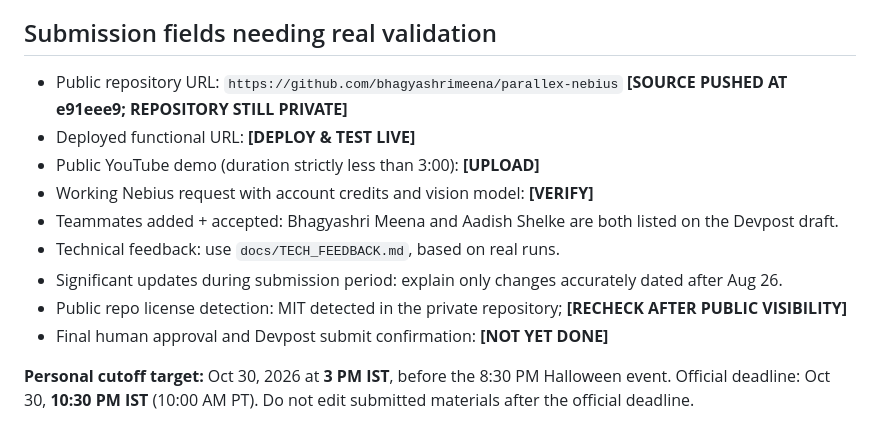
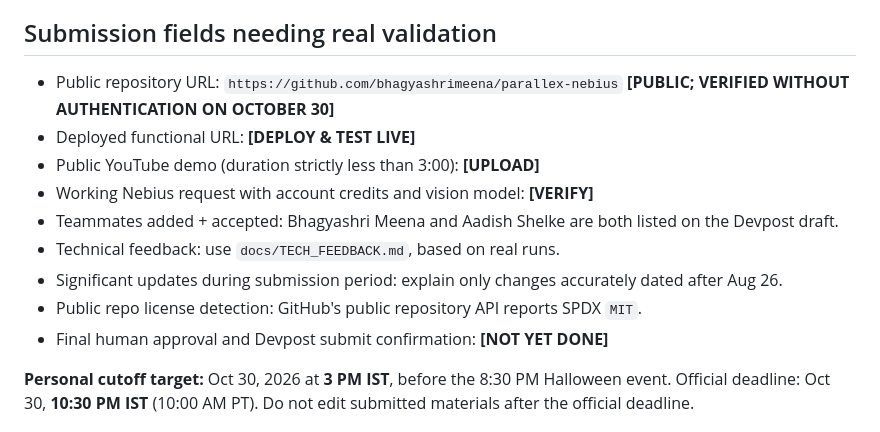
Before and after one commit to bhagyashrimeena/parallex-nebius, a Markdown page: docs/DEVPOST_SUBMISSION.md, the part around the change. GitHub-like rendering.

```diff
--- a/docs/DEVPOST_SUBMISSION.md
+++ b/docs/DEVPOST_SUBMISSION.md
@@ -33,14 +33,14 @@ Coordinate-guided regions of interest, multi-angle comparisons, human-annotated
 Python, FastAPI, Pydantic, Pillow, HTTPX, Vanilla JavaScript, Docker, pytest, NVIDIA Nemotron 3.5 Super VL, Nebius Token Factory.
 
 ## Submission fields needing real validation
-- Public repository URL: `https://github.com/bhagyashrimeena/parallex-nebius` **[SOURCE PUSHED AT e91eee9; REPOSITORY STILL PRIVATE]**
+- Public repository URL: `https://github.com/bhagyashrimeena/parallex-nebius` **[PUBLIC; VERIFIED WITHOUT AUTHENTICATION ON OCTOBER 30]**
 - Deployed functional URL: **[DEPLOY & TEST LIVE]**
 - Public YouTube demo (duration strictly less than 3:00): **[UPLOAD]**
 - Working Nebius request with account credits and vision model: **[VERIFY]**
 - Teammates added + accepted: Bhagyashri Meena and Aadish Shelke are both listed on the Devpost draft.
 - Technical feedback: use `docs/TECH_FEEDBACK.md`, based on real runs.
 - Significant updates during submission period: explain only changes accurately dated after Aug 26.
-- Public repo license detection: MIT detected in the private repository; **[RECHECK AFTER PUBLIC VISIBILITY]**
+- Public repo license detection: GitHub's public repository API reports SPDX `MIT`.
 - Final human approval and Devpost submit confirmation: **[NOT YET DONE]**
 
 **Personal cutoff target:** Oct 30, 2026 at **3 PM IST**, before the 8:30 PM Halloween event. Official deadline: Oct 30, **10:30 PM IST** (10:00 AM PT). Do not edit submitted materials after the official deadline.
```
Also changed, not shown: README.md (+2 -2 lines).
